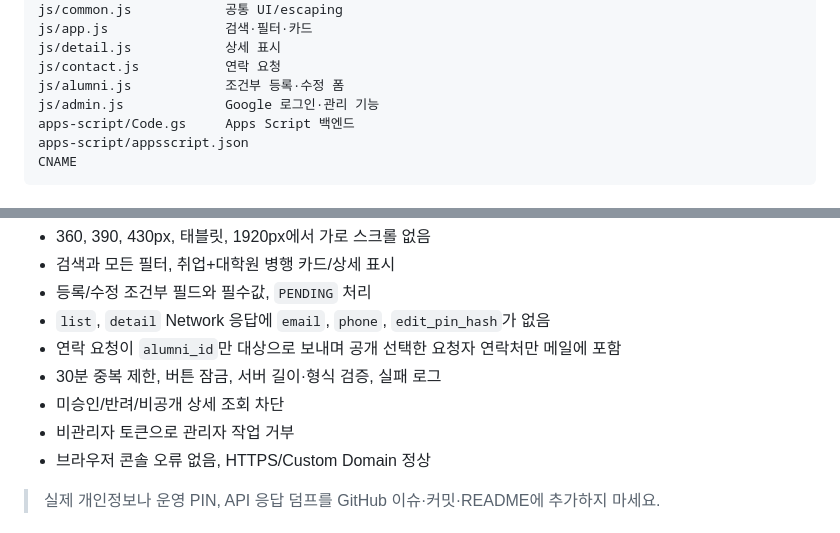
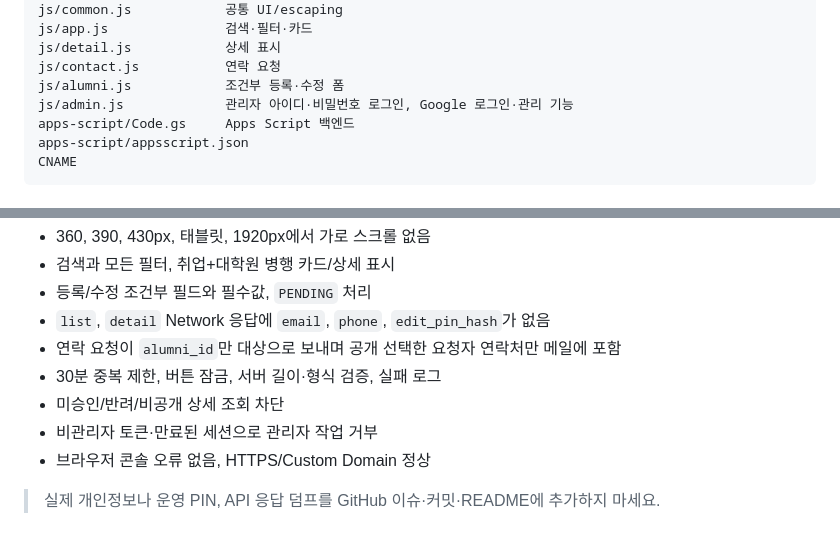
Before and after one commit to Hyeopgeon-Lee/k-bigdata-alumni, a Markdown page: README.md, 2 parts joined by grey strips. Drawn GitHub-style.

```diff
--- a/README.md
+++ b/README.md
@@ -30,7 +30,7 @@ js/app.js               검색·필터·카드
 js/detail.js            상세 표시
 js/contact.js           연락 요청
 js/alumni.js            조건부 등록·수정 폼
-js/admin.js             Google 로그인·관리 기능
+js/admin.js             관리자 아이디·비밀번호 로그인, Google 로그인·관리 기능
 apps-script/Code.gs     Apps Script 백엔드
 apps-script/appsscript.json
 CNAME
@@ -133,7 +148,7 @@ PIN은 찾거나 복호화하지 않습니다. Alumni ID와 등록 이메일 확
 - 연락 요청이 `alumni_id`만 대상으로 보내며 공개 선택한 요청자 연락처만 메일에 포함
 - 30분 중복 제한, 버튼 잠금, 서버 길이·형식 검증, 실패 로그
 - 미승인/반려/비공개 상세 조회 차단
-- 비관리자 토큰으로 관리자 작업 거부
+- 비관리자 토큰·만료된 세션으로 관리자 작업 거부
 - 브라우저 콘솔 오류 없음, HTTPS/Custom Domain 정상
 
 > 실제 개인정보나 운영 PIN, API 응답 덤프를 GitHub 이슈·커밋·README에 추가하지 마세요.
```
Also changed, not shown: other parts of README.md (+18 -3 lines).
